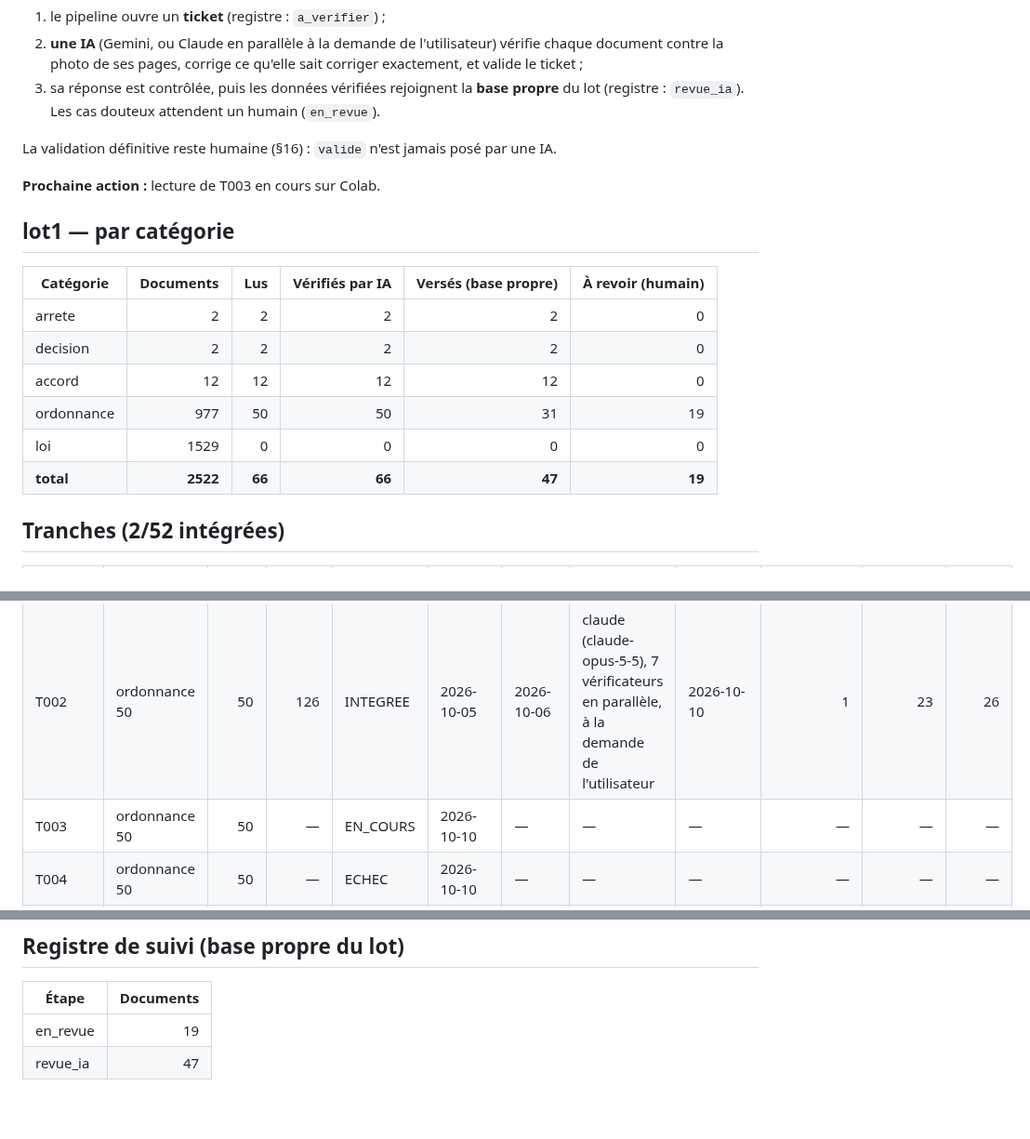
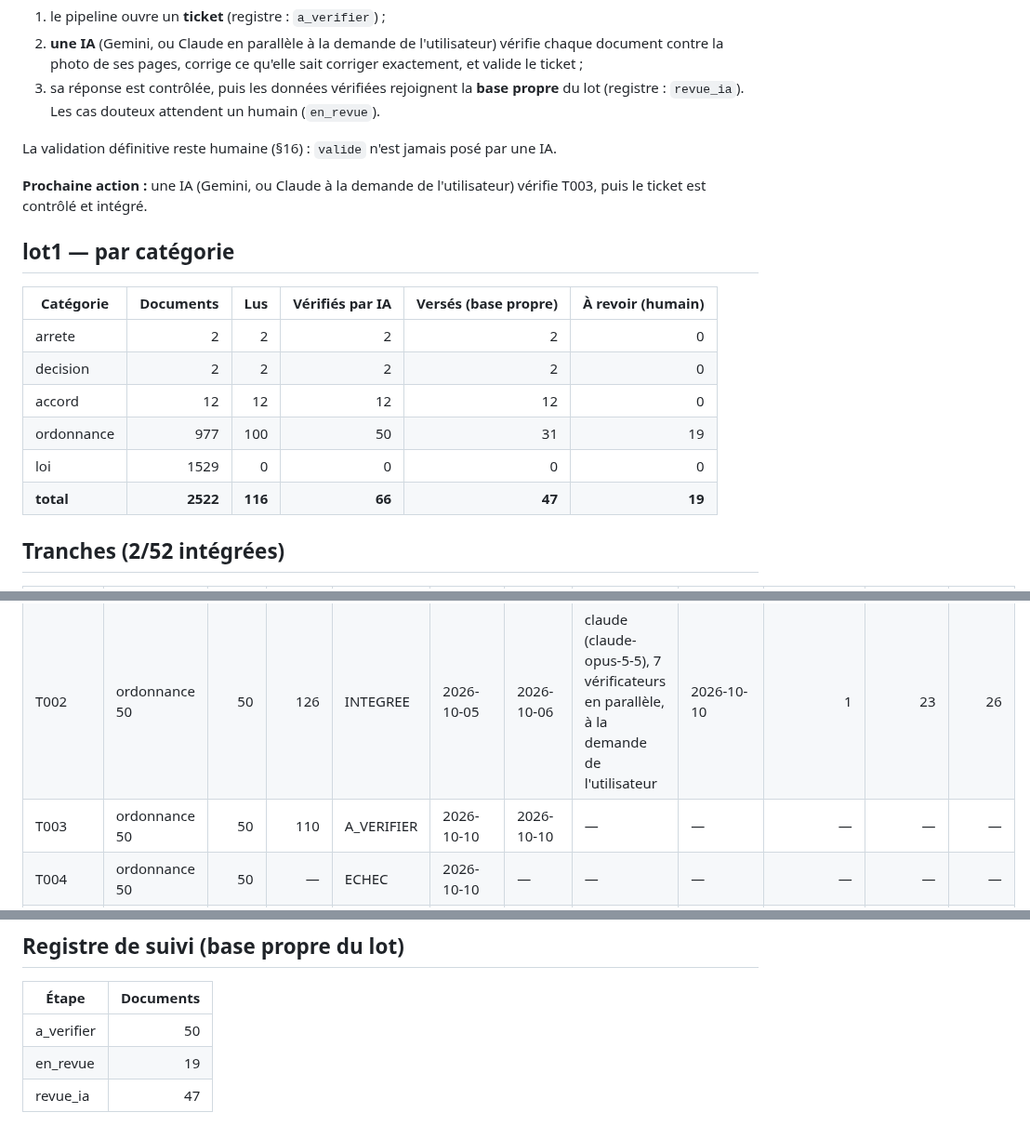
Before and after one commit to ekacel1/BLDP, a Markdown page: docs/AVANCEMENT.md, 3 parts joined by grey strips. Shown at 93% size. Rendered like a GitHub page.

Commit message:
Avancement : lot1 T003 : lue, ticket cree
Co-Authored-By: Claude Opus 5.5 <noreply@anthropic.com>

```diff
--- a/docs/AVANCEMENT.md
+++ b/docs/AVANCEMENT.md
@@ -12,7 +12,7 @@ Le lot1 est relu en entier par **PaddleOCR-VL** (Colab, GPU), par tranches de 50
 
 La validation définitive reste humaine (§16) : `valide` n'est jamais posé par une IA.
 
-**Prochaine action :** lecture de T003 en cours sur Colab.
+**Prochaine action :** une IA (Gemini, ou Claude à la demande de l'utilisateur) vérifie T003, puis le ticket est contrôlé et intégré.
 
 ## lot1 — par catégorie
 
@@ -21,9 +21,9 @@ La validation définitive reste humaine (§16) : `valide` n'est jamais posé par
 | arrete | 2 | 2 | 2 | 2 | 0 |
 | decision | 2 | 2 | 2 | 2 | 0 |
 | accord | 12 | 12 | 12 | 12 | 0 |
-| ordonnance | 977 | 50 | 50 | 31 | 19 |
+| ordonnance | 977 | 100 | 50 | 31 | 19 |
 | loi | 1529 | 0 | 0 | 0 | 0 |
-| **total** | **2522** | **66** | **66** | **47** | **19** |
+| **total** | **2522** | **116** | **66** | **47** | **19** |
 
 ## Tranches (2/52 intégrées)
 
@@ -31,7 +31,7 @@ La validation définitive reste humaine (§16) : `valide` n'est jamais posé par
 |---|---|---:|---:|---|---|---|---|---|---:|---:|---:|
 | T001 | arrete 2, decision 2, accord 12 | 16 | 85 | INTEGREE | 2026-10-05 | 2026-10-05 | gemini (gemini-3.8-flash) | 2026-10-05 | — | 9 | 7 |
 | T002 | ordonnance 50 | 50 | 126 | INTEGREE | 2026-10-05 | 2026-10-06 | claude (claude-opus-5-5), 7 vérificateurs en parallèle, à la demande de l'utilisateur | 2026-10-10 | 1 | 23 | 26 |
-| T003 | ordonnance 50 | 50 | — | EN_COURS | 2026-10-10 | — | — | — | — | — | — |
+| T003 | ordonnance 50 | 50 | 110 | A_VERIFIER | 2026-10-10 | 2026-10-10 | — | — | — | — | — |
 | T004 | ordonnance 50 | 50 | — | ECHEC | 2026-10-10 | — | — | — | — | — | — |
 | T005 | ordonnance 50 | 50 | — | A_LANCER | — | — | — | — | — | — | — |
 | T006 | ordonnance 50 | 50 | — | A_LANCER | — | — | — | — | — | — | — |
@@ -95,5 +95,6 @@ File humaine actuelle : 19 document(s), listés sur le VPS dans `propre/lot1/a_r
 
 | Étape | Documents |
 |---|---:|
+| a_verifier | 50 |
 | en_revue | 19 |
 | revue_ia | 47 |
```
Also changed, not shown: other parts of docs/AVANCEMENT.md (+1 -1 lines).
